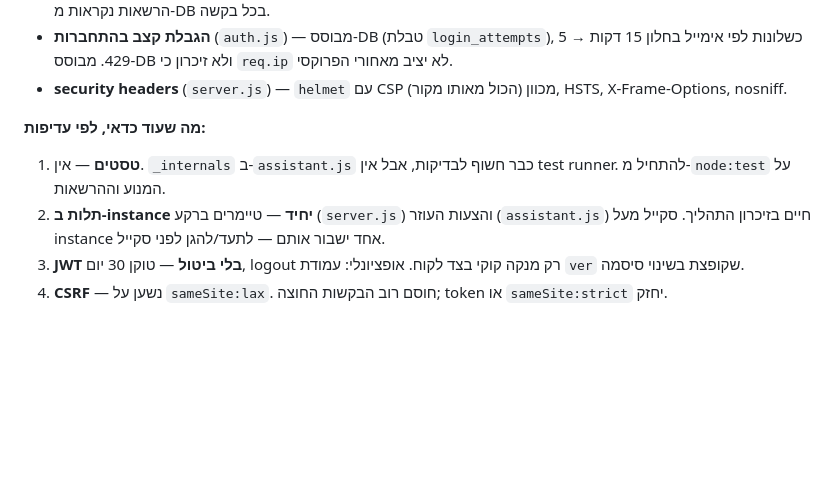
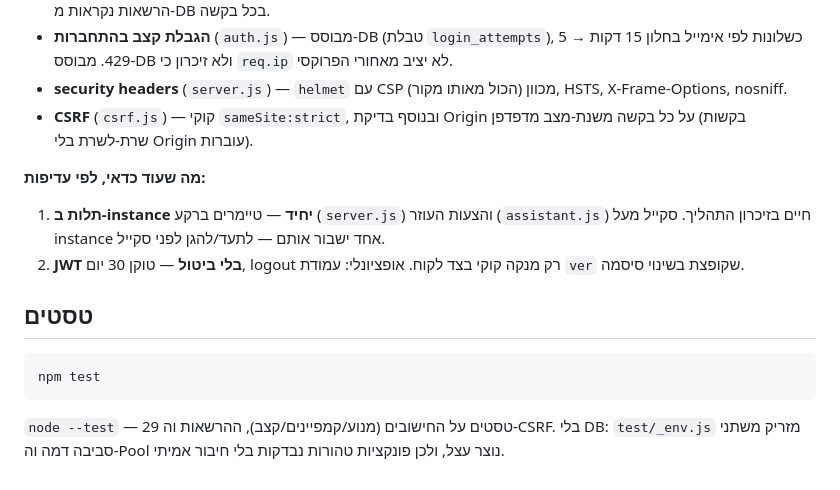
Before and after one commit to fincat-boop/mission-control, a Markdown page: README.md, the part around the change. Rendered like a GitHub page; blank space fills up the shorter version.

Commit message:
docs: CSRF + טסטים בסעיף אבטחה

````diff
--- a/README.md
+++ b/README.md
@@ -250,13 +250,22 @@ npm run backup
   אימייל בחלון 15 דקות → 429. מבוסס-DB ולא זיכרון כי `req.ip` לא יציב מאחורי הפרוקסי.
 - **security headers** (`server.js`) — `helmet` עם CSP מכוון (הכול מאותו מקור), HSTS,
   X-Frame-Options, nosniff.
+- **CSRF** (`csrf.js`) — קוקי `sameSite:strict`, ובנוסף בדיקת Origin על כל בקשה
+  משנת-מצב מדפדפן (בקשות שרת-לשרת בלי Origin עוברות).
 
 **מה שעוד כדאי, לפי עדיפות:**
 
-1. **טסטים** — אין. `_internals` ב-`assistant.js` כבר חשוף לבדיקות, אבל אין test runner.
-   להתחיל מ-`node:test` על המנוע וההרשאות.
-2. **תלות ב-instance יחיד** — טיימרים ברקע (`server.js`) והצעות העוזר (`assistant.js`)
+1. **תלות ב-instance יחיד** — טיימרים ברקע (`server.js`) והצעות העוזר (`assistant.js`)
    חיים בזיכרון התהליך. סקייל מעל instance אחד ישבור אותם — לתעד/להגן לפני סקייל.
-3. **JWT בלי ביטול** — טוקן 30 יום, logout רק מנקה קוקי בצד לקוח. אופציונלי: עמודת `ver`
+2. **JWT בלי ביטול** — טוקן 30 יום, logout רק מנקה קוקי בצד לקוח. אופציונלי: עמודת `ver`
    שקופצת בשינוי סיסמה.
-4. **CSRF** — נשען על `sameSite:lax`. חוסם רוב הבקשות החוצה; token או `sameSite:strict` יחזק.
+
+## טסטים
+
+```bash
+npm test
+```
+
+`node --test` — 29 טסטים על החישובים (מנוע/קמפיינים/קצב), ההרשאות וה-CSRF.
+בלי DB: `test/_env.js` מזריק משתני סביבה דמה וה-Pool נוצר עצל, ולכן פונקציות
+טהורות נבדקות בלי חיבור אמיתי.
````
